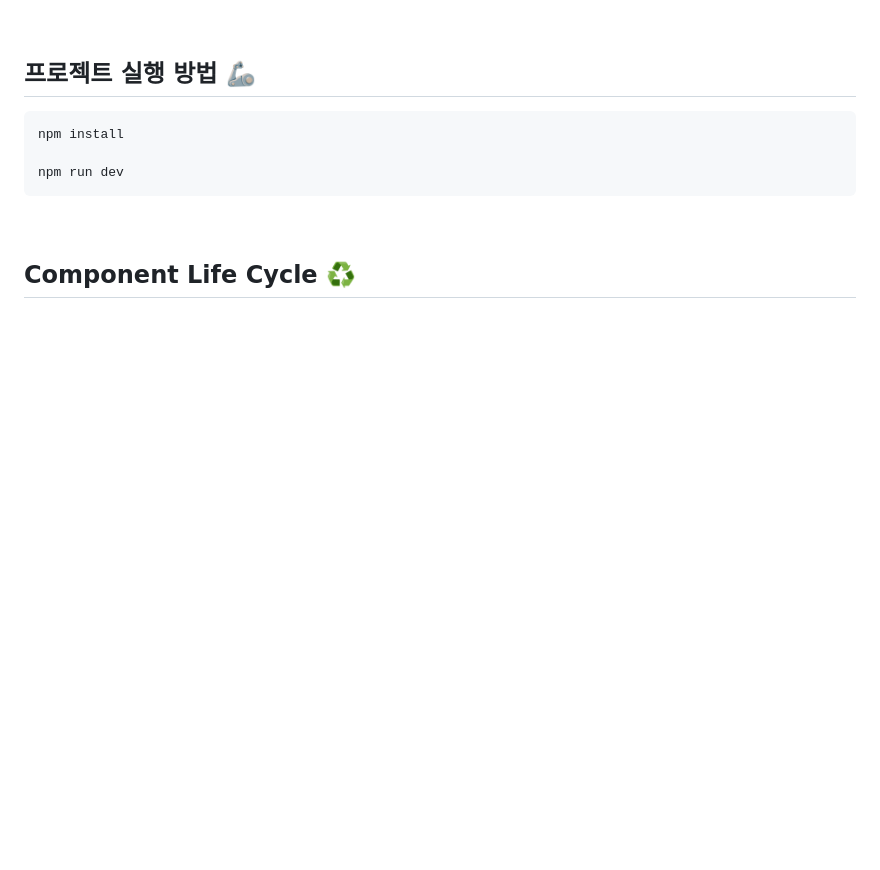
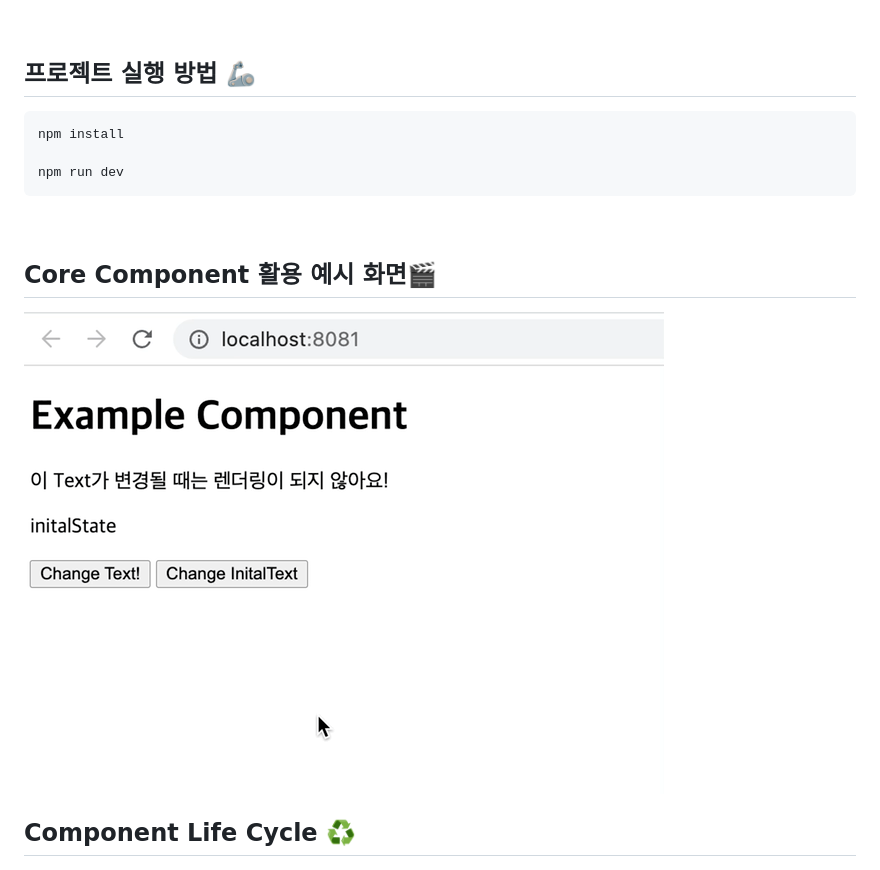
Before and after one commit to sonsurim/Vanilla-Component, a Markdown page: README.md, the part around the change. Rendered like a GitHub page; pictures changed too: .github/images/example.gif (added); blank space fills up the shorter version.

Commit message:
📝 docs: README.md 스크린샷 업데이트

````diff
--- a/README.md
+++ b/README.md
@@ -16,6 +16,11 @@ npm install
 
 npm run dev
 ```
+
+<br>
+
+## Core Component 활용 예시 화면🎬
+<img src="./.github/images/example.gif">
 
 <br>
 
````
